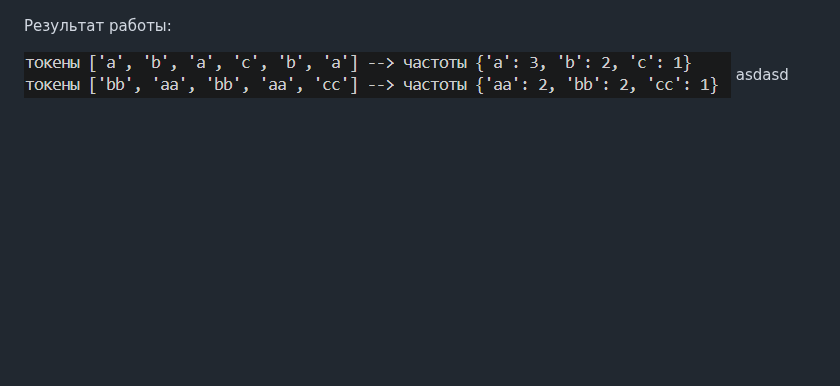
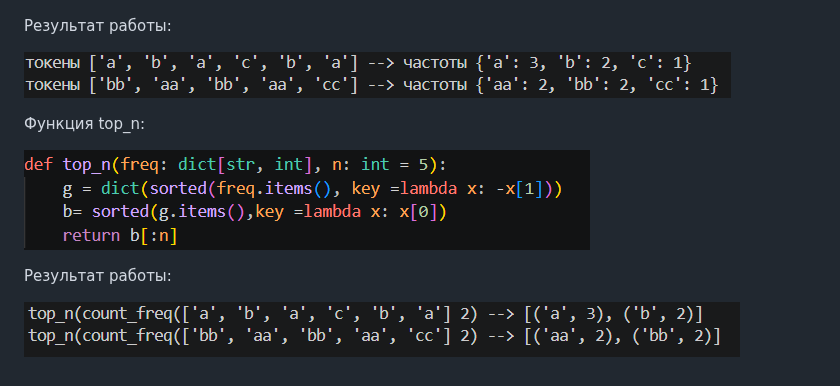
Before and after one commit to Kirillultraninja/python_labs, a Markdown page: src/lab03/README.md, the part around the change. Rendered like a GitHub page; pictures changed too: images/lab03/A04.png (added), images/lab03/A04r.png (added); blank space fills up the shorter version.

```diff
--- a/src/lab03/README.md
+++ b/src/lab03/README.md
@@ -25,4 +25,11 @@
 Результат работы:
 
 ![Результат count_freq](/images/lab03/A03r.png)
-asdasd
+
+Функция top_n:
+
+![Код функции top_n](/images/lab03/A04.png)
+
+Результат работы:
+
+![Результат top_n](/images/lab03/A04r.png)
```
Also changed, not shown: 1 other file.
